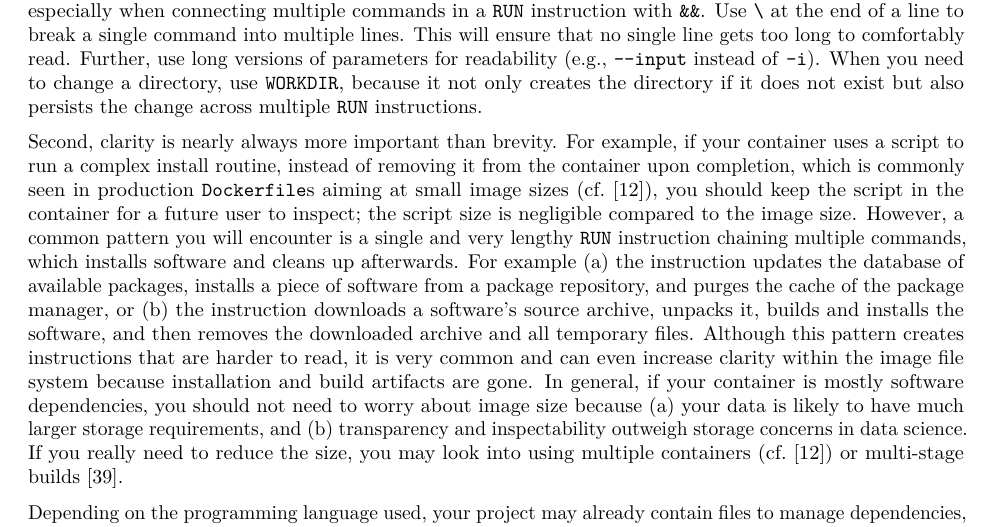
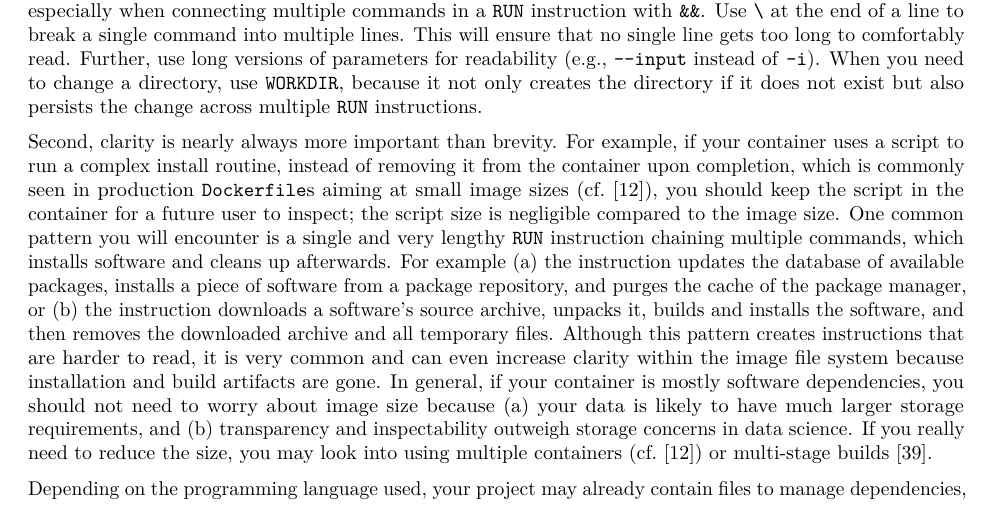
Before and after one commit to nuest/ten-simple-rules-dockerfiles, an R Markdown document (ten-simple-rules-dockerfiles.Rmd): part of page 8 of 23, cut so that both start at the same text. Rendered offline with R 4.5, knitr and Pandoc, then LaTeX, with nearby package versions; drawn as R Markdown's standard PDF in place of the format the file asks for; some code elsewhere in the file could not run offline.

Commit message:
Readability

```diff
--- a/ten-simple-rules-dockerfiles.Rmd
+++ b/ten-simple-rules-dockerfiles.Rmd
@@ -292,7 +292,7 @@ When you need to change a directory, use `WORKDIR`, because it not only creates
 
 Second, clarity is nearly always more important than brevity.
 For example, if your container uses a script to run a complex install routine, instead of removing it from the container upon completion, which is commonly seen in production `Dockerfile`s aiming at small image sizes (cf.&nbsp;@gruening_recommendations_2019), you should keep the script in the container for a future user to inspect; the script size is negligible compared to the image size.
-However, a common pattern you will encounter is a single and very lengthy `RUN` instruction chaining multiple commands, which installs software and cleans up afterwards.
+One common pattern you will encounter is a single and very lengthy `RUN` instruction chaining multiple commands, which installs software and cleans up afterwards.
 For example (a) the instruction updates the database of available packages, installs a piece of software from a package repository, and purges the cache of the package manager, or (b) the instruction downloads a software's source archive, unpacks it, builds and installs the software, and then removes the downloaded archive and all temporary files.
 Although this pattern creates instructions that are harder to read, it is very common and can even increase clarity within the image file system because installation and build artifacts are gone.
 In general, if your container is mostly software dependencies, you should not need to worry about image size because (a) your data is likely to have much larger storage requirements, and (b) transparency and inspectability outweigh storage concerns in data science.
```
